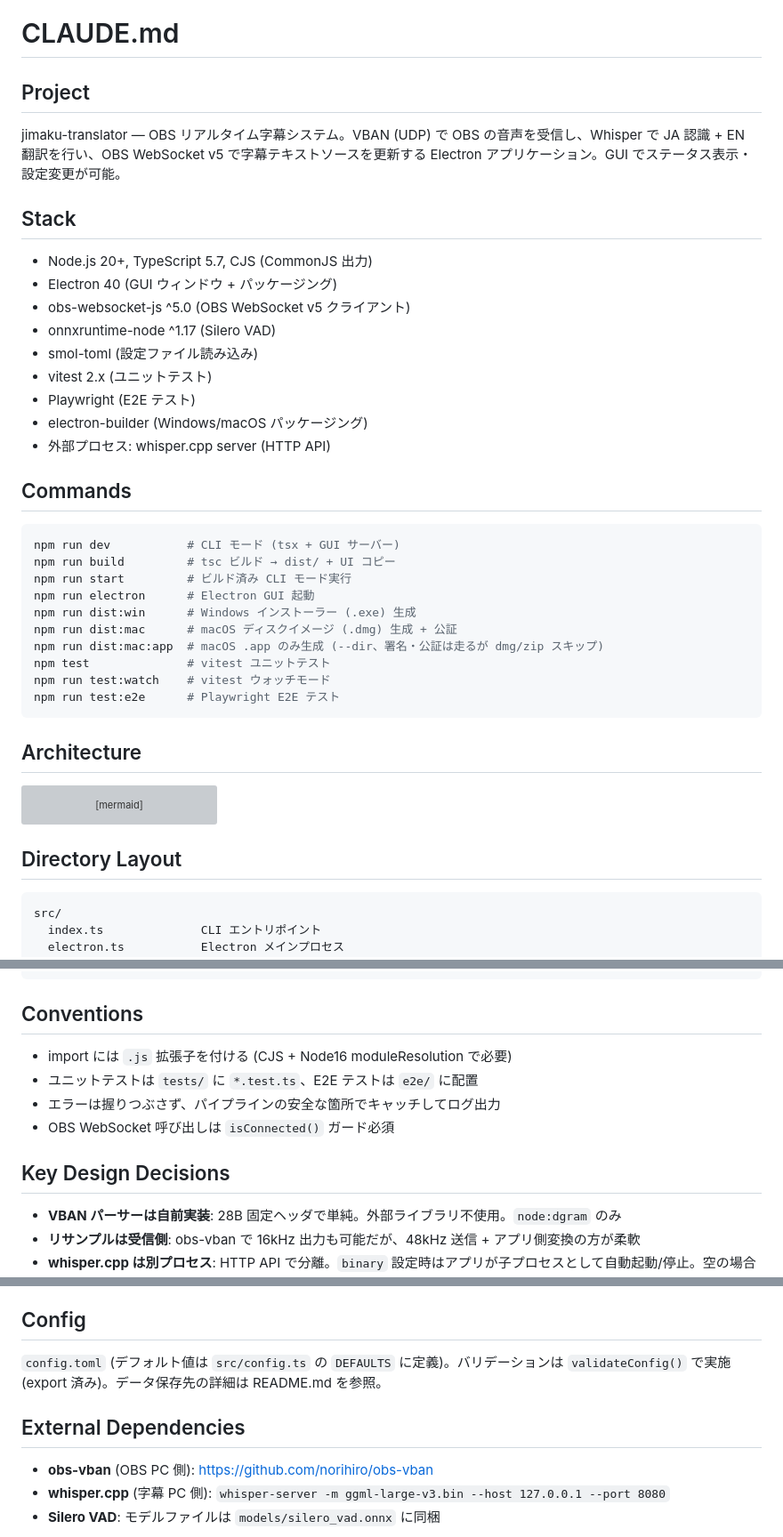
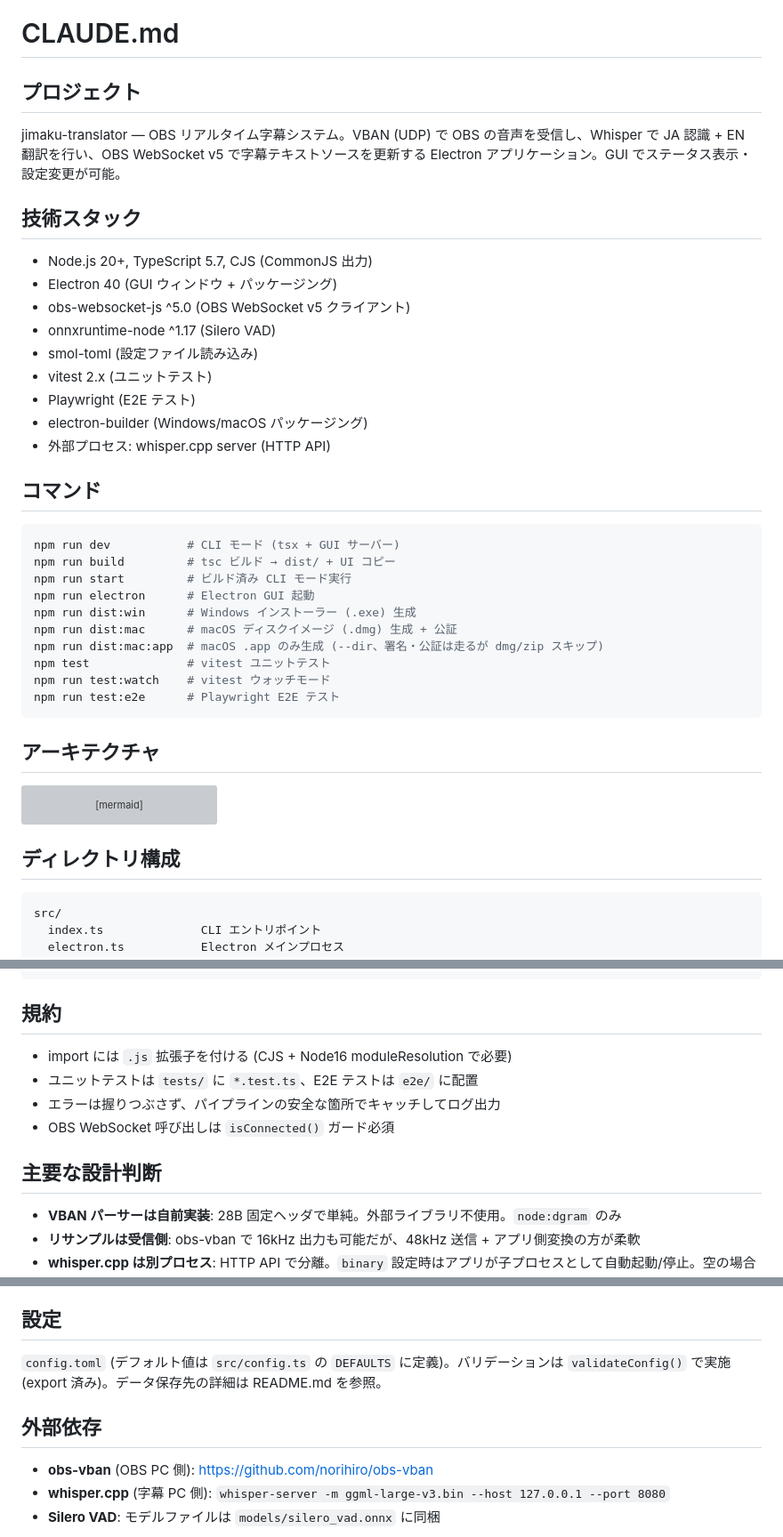
Before and after one commit to semnil/jimaku-translator, a Markdown page: CLAUDE.md, 3 parts joined by grey strips. Shown at 89% size. Rendered like a GitHub page; grey boxes are pictures that could not be loaded.

Commit message:
docs: CLAUDE.md の見出しを日本語にする
Co-Authored-By: Claude Opus 5.5 <noreply@anthropic.com>

````diff
--- a/CLAUDE.md
+++ b/CLAUDE.md
@@ -1,10 +1,10 @@
 # CLAUDE.md
 
-## Project
+## プロジェクト
 
 jimaku-translator — OBS リアルタイム字幕システム。VBAN (UDP) で OBS の音声を受信し、Whisper で JA 認識 + EN 翻訳を行い、OBS WebSocket v5 で字幕テキストソースを更新する Electron アプリケーション。GUI でステータス表示・設定変更が可能。
 
-## Stack
+## 技術スタック
 
 - Node.js 20+, TypeScript 5.7, CJS (CommonJS 出力)
 - Electron 40 (GUI ウィンドウ + パッケージング)
@@ -16,7 +16,7 @@ jimaku-translator — OBS リアルタイム字幕システム。VBAN (UDP) で
 - electron-builder (Windows/macOS パッケージング)
 - 外部プロセス: whisper.cpp server (HTTP API)
 
-## Commands
+## コマンド
 
 ```bash
 npm run dev           # CLI モード (tsx + GUI サーバー)
@@ -31,7 +31,7 @@ npm run test:watch    # vitest ウォッチモード
 npm run test:e2e      # Playwright E2E テスト
 ```
 
-## Architecture
+## アーキテクチャ
 
 ```mermaid
 graph LR
@@ -47,7 +47,7 @@ graph LR
   UI --> electron["electron.ts (BrowserWindow)"]
 ```
 
-## Directory Layout
+## ディレクトリ構成
 
 ```
 src/
@@ -83,14 +83,14 @@ docs/
 config.toml             デフォルト設定
 ```
 
-## Conventions
+## 規約
 
 - import には `.js` 拡張子を付ける (CJS + Node16 moduleResolution で必要)
 - ユニットテストは `tests/` に `*.test.ts`、E2E テストは `e2e/` に配置
 - エラーは握りつぶさず、パイプラインの安全な箇所でキャッチしてログ出力
 - OBS WebSocket 呼び出しは `isConnected()` ガード必須
 
-## Key Design Decisions
+## 主要な設計判断
 
 - **VBAN パーサーは自前実装**: 28B 固定ヘッダで単純。外部ライブラリ不使用。`node:dgram` のみ
 - **リサンプルは受信側**: obs-vban で 16kHz 出力も可能だが、48kHz 送信 + アプリ側変換の方が柔軟
@@ -148,11 +148,11 @@ HTTP サーバー (`127.0.0.1:9880`) で以下を提供:
 - `POST /api/capture` — 16kHz mono WAV キャプチャ (最大 30 秒)
 - `GET /api/events` — SSE ストリーム (status + log + download-progress イベント)
 
-## Config
+## 設定
 
 `config.toml` (デフォルト値は `src/config.ts` の `DEFAULTS` に定義)。バリデーションは `validateConfig()` で実施 (export 済み)。データ保存先の詳細は README.md を参照。
 
-## External Dependencies
+## 外部依存
 
 - **obs-vban** (OBS PC 側): https://github.com/norihiro/obs-vban
 - **whisper.cpp** (字幕 PC 側): `whisper-server -m ggml-large-v3.bin --host 127.0.0.1 --port 8080`
````
